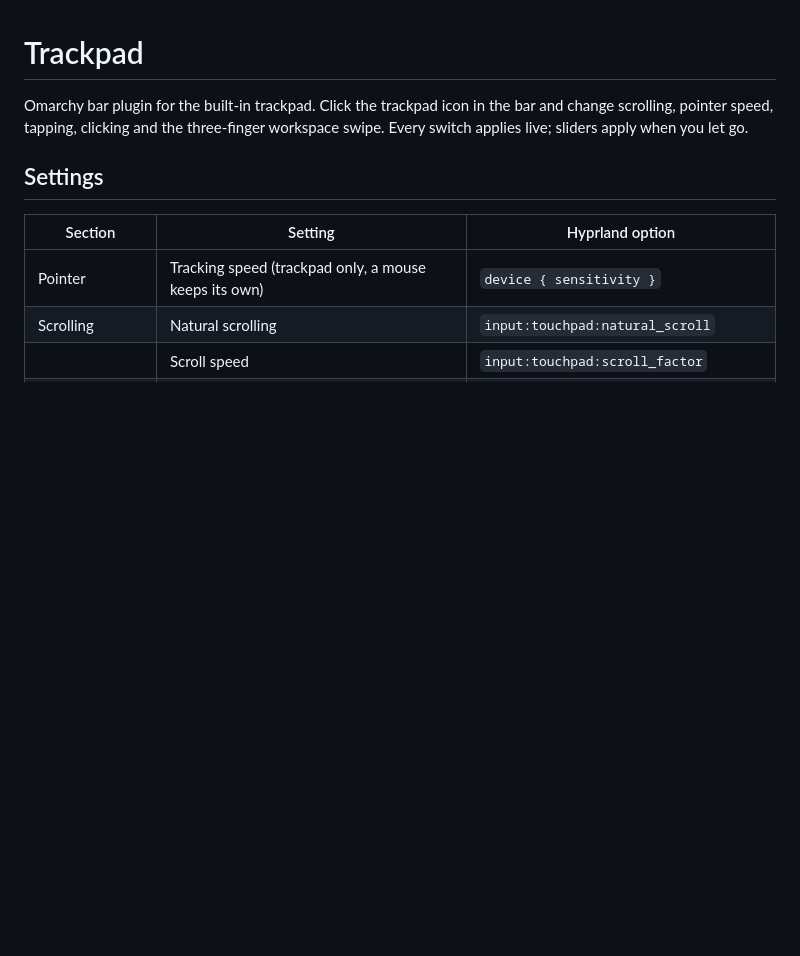
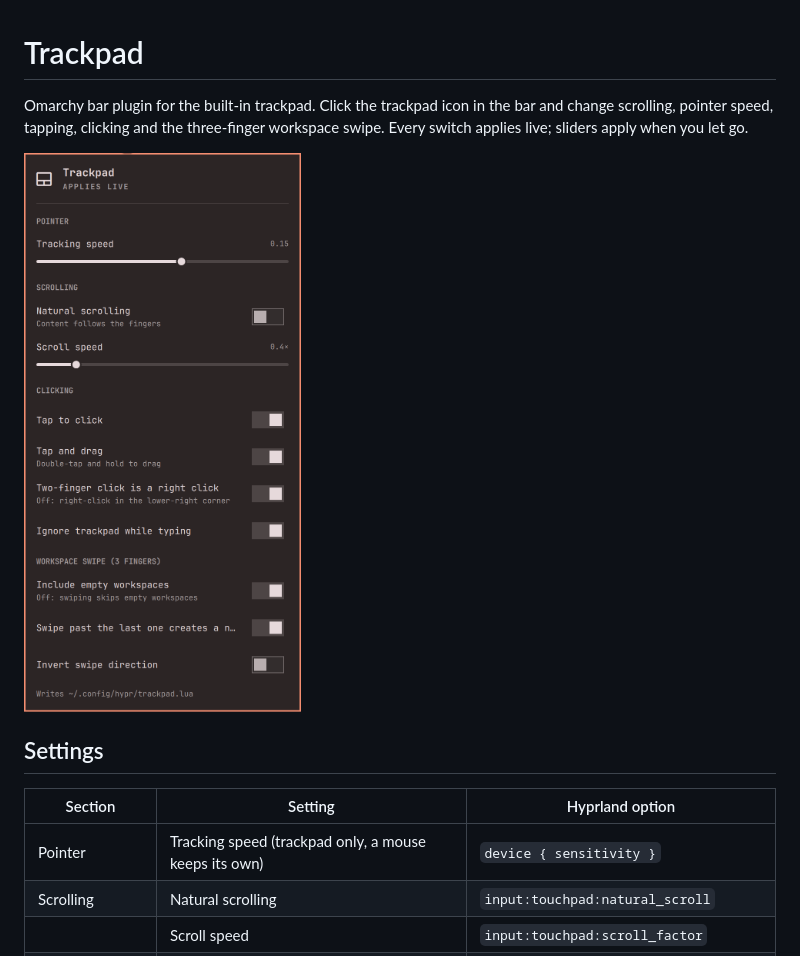
Before and after one commit to 2strange/omarchy-mactrackpad, a Markdown page: README.md, the part around the change. Rendered like a GitHub page; pictures changed too: preview.png (added); blank space fills up the shorter version.

Commit message:
README: add preview screenshot
Co-Authored-By: Claude Opus 5.5 <noreply@anthropic.com>

```diff
--- a/README.md
+++ b/README.md
@@ -3,6 +3,8 @@
 Omarchy bar plugin for the built-in trackpad. Click the trackpad icon in the bar
 and change scrolling, pointer speed, tapping, clicking and the three-finger
 workspace swipe. Every switch applies live; sliders apply when you let go.
+
+![Trackpad menu in the Omarchy bar](preview.png)
 
 ## Settings
 
```
